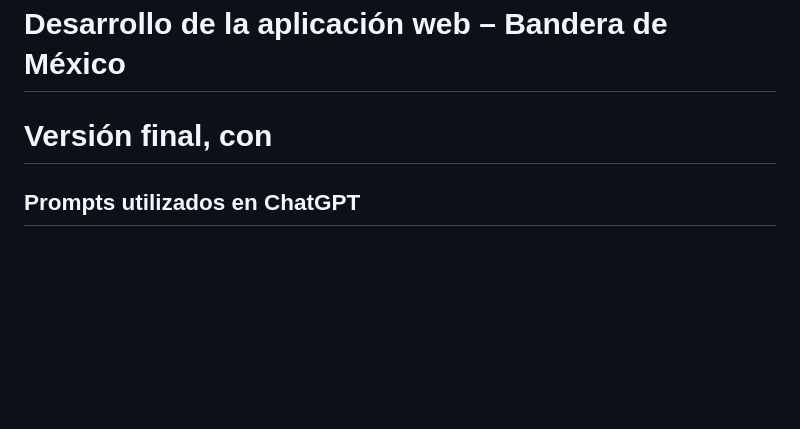
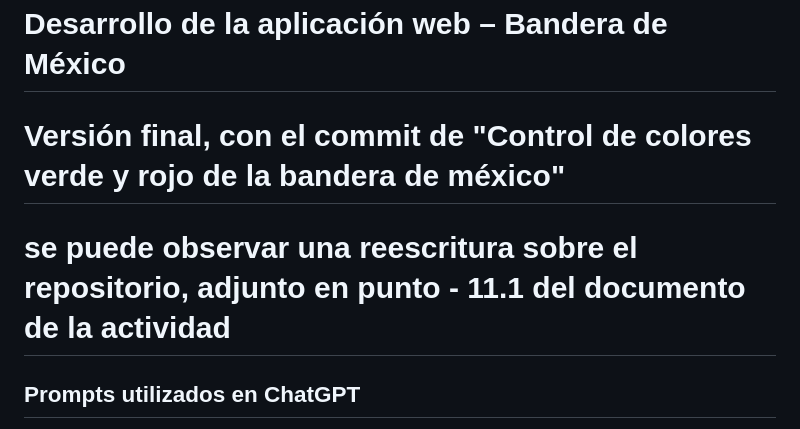
Before and after one commit to pepis-byte/graf--appBanderaMx, a Markdown page: README.md, the part around the change. GitHub-like rendering; blank space fills up the shorter version.

Commit message:
Control de colores verde y rojo de la bandera de México

```diff
--- a/README.md
+++ b/README.md
@@ -2,7 +2,8 @@
 
 # Desarrollo de la aplicación web – Bandera de México
 
-# Versión final, con
+# Versión final, con el commit de "Control de colores verde y rojo de la bandera de méxico"
+# se puede observar una reescritura sobre el repositorio, adjunto en punto - 11.1 del documento de la actividad
 ## Prompts utilizados en ChatGPT
 
 Durante el desarrollo de la aplicación web se utilizaron diferentes prompts en ChatGPT. Cada uno permitie mejorar progresivamente tanto el funcionamiento como la interfaz de la aplicación, hasta obtener la versión final.
```
